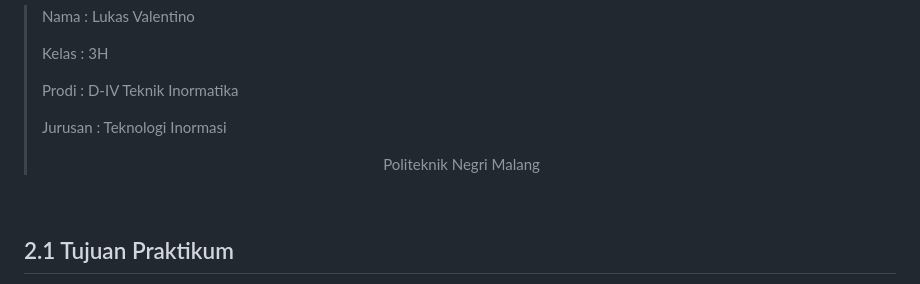
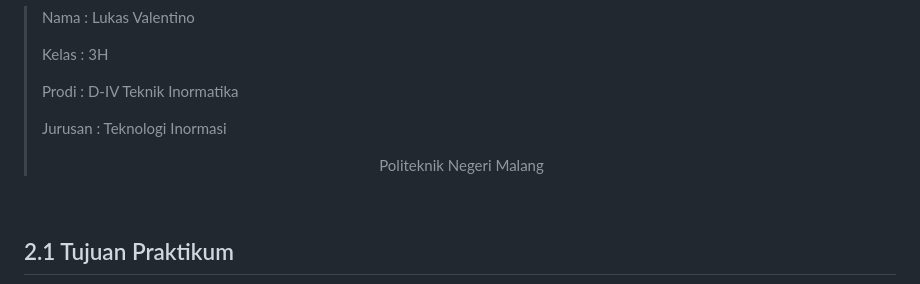
Before and after one commit to lukasvalentino971/2141720032-mobile-2023, a Markdown page: week-02/README.MD, the part around the change. Drawn GitHub-style.

Commit message:
update readme week 02

```diff
--- a/week-02/README.MD
+++ b/week-02/README.MD
@@ -10,7 +10,7 @@
 >Kelas : 3H<p>
 >Prodi : D-IV Teknik Inormatika<p>
 >Jurusan : Teknologi Inormasi<p>
-><center> Politeknik Negri Malang</center>
+><center> Politeknik Negeri Malang</center>
 
 <br>
 
```
